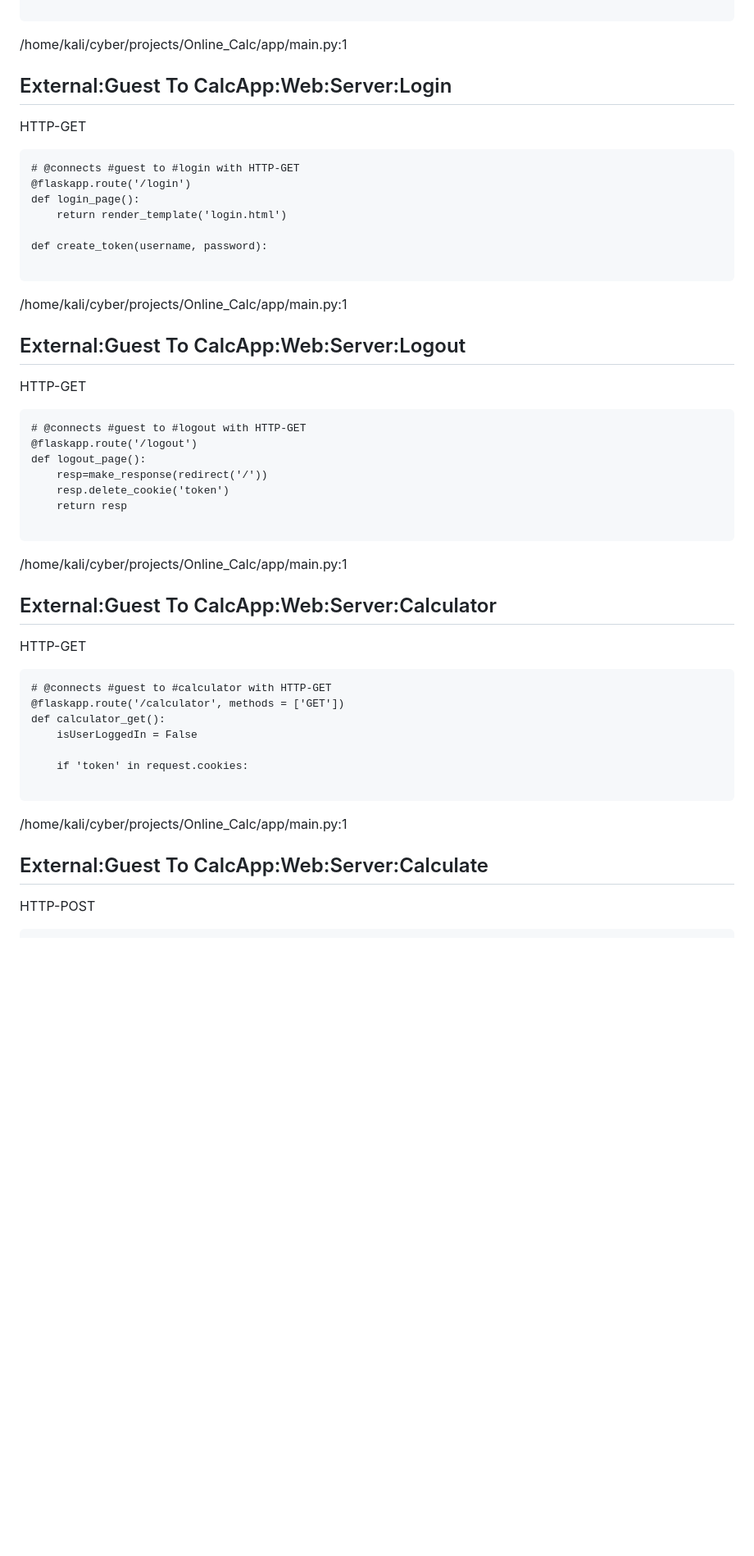
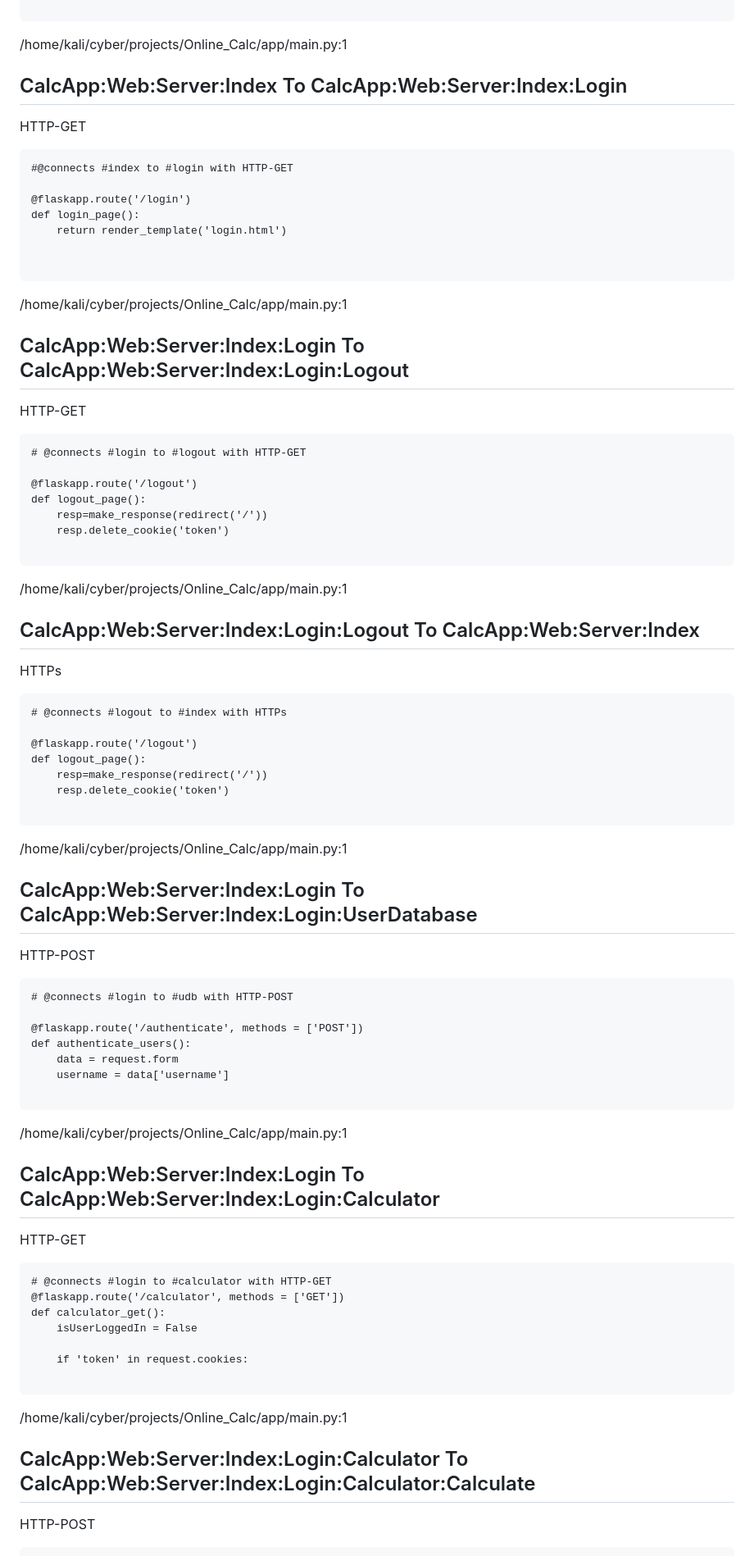
Before and after one commit to JHigz/Online_Calc, a Markdown page: ThreatModel.md, the part around the change printed below. Shown: that part at 82% size. GitHub-like rendering; blank space fills up the shorter version.

````diff
--- a/ThreatModel.md
+++ b/ThreatModel.md
@@ -39,39 +109,67 @@ def index_page():
 ```
 /home/kali/cyber/projects/Online_Calc/app/main.py:1
 
-## External:Guest To CalcApp:Web:Server:Login
+## CalcApp:Web:Server:Index To CalcApp:Web:Server:Index:Login
 HTTP-GET
 
 ```
-# @connects #guest to #login with HTTP-GET
+#@connects #index to #login with HTTP-GET
+
 @flaskapp.route('/login')
 def login_page():
     return render_template('login.html')
 
-def create_token(username, password):
 
 ```
 /home/kali/cyber/projects/Online_Calc/app/main.py:1
 
-## External:Guest To CalcApp:Web:Server:Logout
+## CalcApp:Web:Server:Index:Login To CalcApp:Web:Server:Index:Login:Logout
 HTTP-GET
 
 ```
-# @connects #guest to #logout with HTTP-GET
+# @connects #login to #logout with HTTP-GET
+
 @flaskapp.route('/logout')
 def logout_page():
     resp=make_response(redirect('/'))
     resp.delete_cookie('token')
-    return resp
 
 ```
 /home/kali/cyber/projects/Online_Calc/app/main.py:1
 
-## External:Guest To CalcApp:Web:Server:Calculator
+## CalcApp:Web:Server:Index:Login:Logout To CalcApp:Web:Server:Index
+HTTPs
+
+```
+# @connects #logout to #index with HTTPs
+
+@flaskapp.route('/logout')
+def logout_page():
+    resp=make_response(redirect('/'))
+    resp.delete_cookie('token')
+
+```
+/home/kali/cyber/projects/Online_Calc/app/main.py:1
+
+## CalcApp:Web:Server:Index:Login To CalcApp:Web:Server:Index:Login:UserDatabase
+HTTP-POST
+
+```
+# @connects #login to #udb with HTTP-POST
+
+@flaskapp.route('/authenticate', methods = ['POST'])
+def authenticate_users():
+    data = request.form
+    username = data['username']
+
+```
+/home/kali/cyber/projects/Online_Calc/app/main.py:1
+
+## CalcApp:Web:Server:Index:Login To CalcApp:Web:Server:Index:Login:Calculator
 HTTP-GET
 
 ```
-# @connects #guest to #calculator with HTTP-GET
+# @connects #login to #calculator with HTTP-GET
 @flaskapp.route('/calculator', methods = ['GET'])
 def calculator_get():
     isUserLoggedIn = False
@@ -81,7 +179,7 @@ def calculator_get():
 ```
 /home/kali/cyber/projects/Online_Calc/app/main.py:1
 
-## External:Guest To CalcApp:Web:Server:Calculate
+## CalcApp:Web:Server:Index:Login:Calculator To CalcApp:Web:Server:Index:Login:Calculator:Calculate
 HTTP-POST
 
 ```
````
Also changed, not shown: other parts of ThreatModel.md (+151 -20 lines), ThreatModel.md.png, 7 other files.
